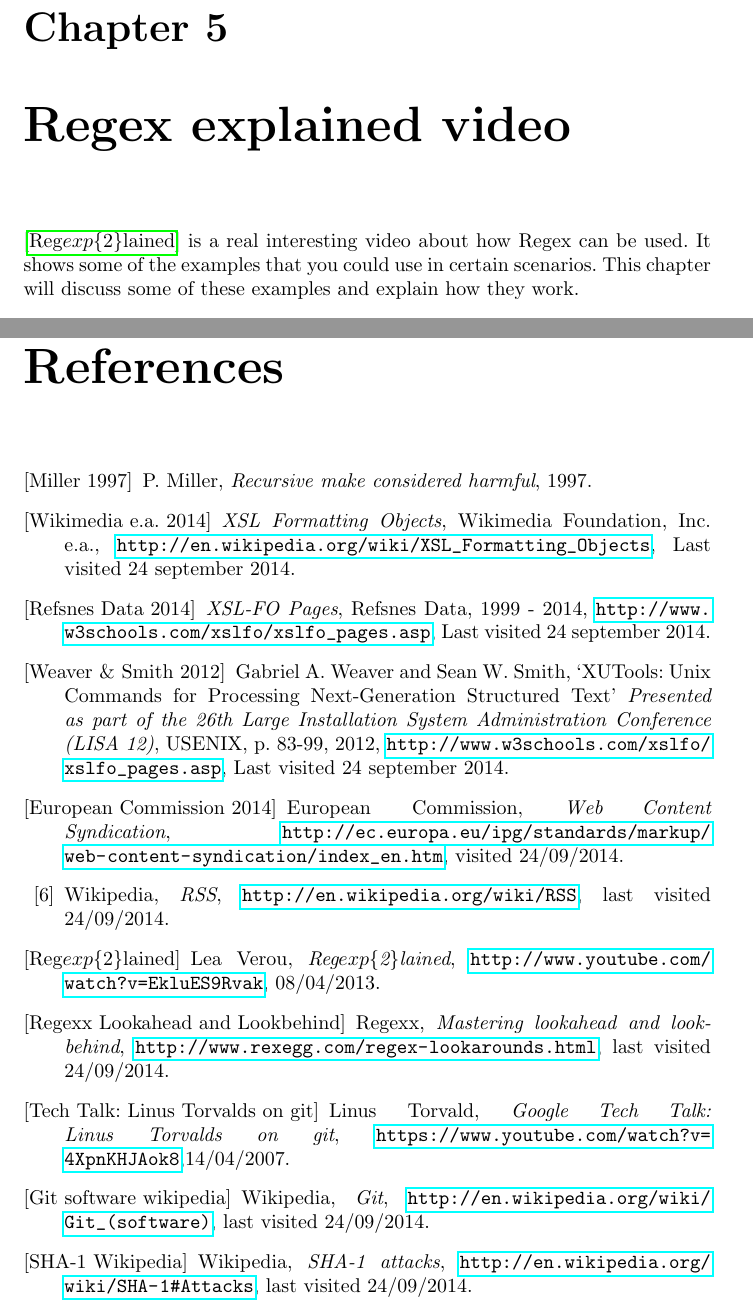
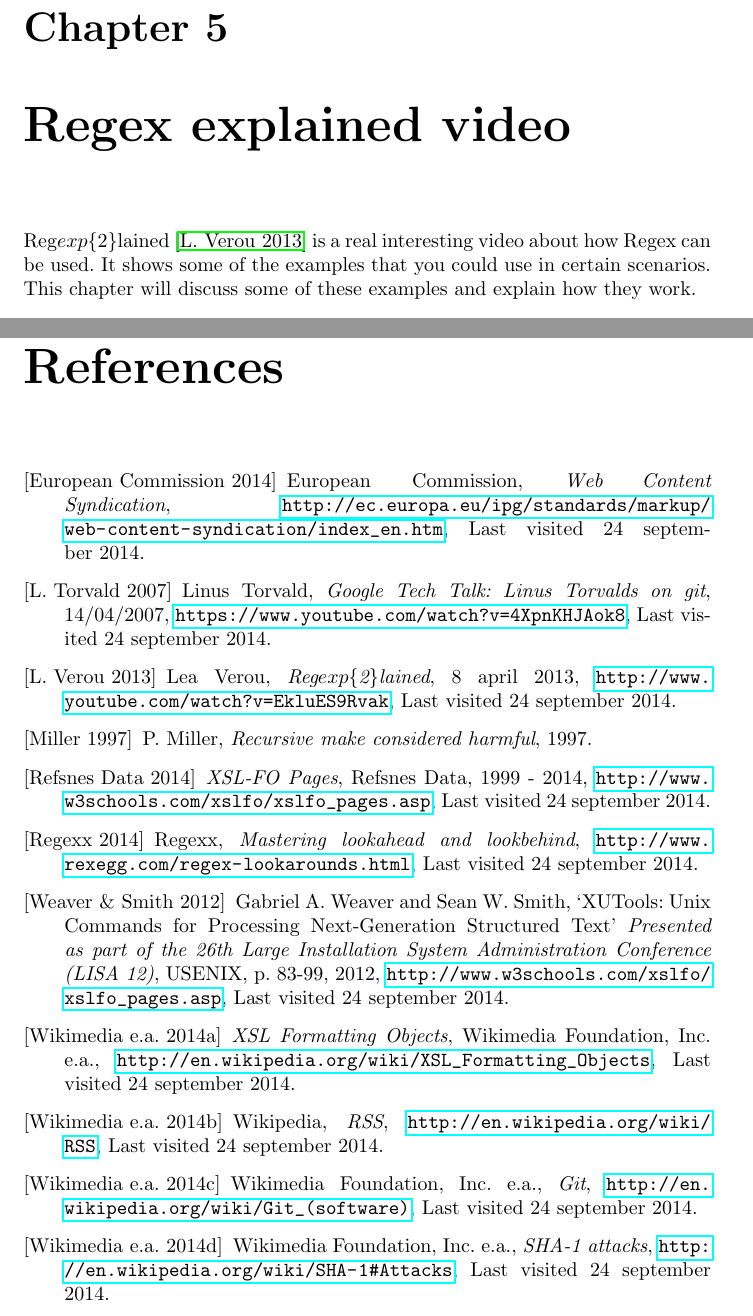
Before and after one commit to MartijnB/OS3EE, a LaTeX thesis (main.tex, which reads Chapters/04_Regex.tex, Components/bibliography.tex): two parts of pages 11 and 20 of 20, joined at a grey line, cut so that both start at the same text. Compiled offline with pdfLaTeX.

Commit message:
Even more small fixes

```diff
--- a/Chapters/04_Regex.tex
+++ b/Chapters/04_Regex.tex
@@ -1,7 +1,7 @@
 \chapter{Regex explained video}
 \label{chap:regex-explained}
 
-\cite{regex-explained}  is a real interesting video about how Regex can be used. It shows some of the examples that you could use in certain scenarios. This chapter will discuss some of these examples and explain how they work.
+Reg\(exp\)\{2\}lained \cite{regex-explained} is a real interesting video about how Regex can be used. It shows some of the examples that you could use in certain scenarios. This chapter will discuss some of these examples and explain how they work.
 
 \begin{figure}[ht]
 \begin{center}
--- a/Components/bibliography.tex
+++ b/Components/bibliography.tex
@@ -4,16 +4,30 @@
 
 \addcontentsline{toc}{chapter}{References}
 
+\bibitem[European Commission 2014]{web-content-syndication}
+    European Commission,
+    \emph{Web Content Syndication},
+    \url{http://ec.europa.eu/ipg/standards/markup/web-content-syndication/index\_en.htm},
+    Last visited 24 september 2014.
+
+\bibitem[L. Torvald 2007]{linus-git}
+    Linus Torvald,
+    \emph{Google Tech Talk: Linus Torvalds on git},
+    14/04/2007,
+	\url{https://www.youtube.com/watch?v=4XpnKHJAok8},
+	Last visited 24 september 2014.
+
+\bibitem[L. Verou 2013]{regex-explained}
+	Lea Verou,
+	\emph{Reg\(exp\)\{2\}lained},
+	8 april 2013,
+	\url{http://www.youtube.com/watch?v=EkluES9Rvak},
+	Last visited 24 september 2014.
+
 \bibitem[Miller 1997]{recmake}
   P. Miller,
   \emph{Recursive make considered harmful},
   1997.
-
-\bibitem[Wikimedia e.a. 2014]{wikixslfo}
-  \emph{XSL Formatting Objects},
-  Wikimedia Foundation, Inc. e.a.,
-  \url{http://en.wikipedia.org/wiki/XSL\_Formatting\_Objects},
-  Last visited 24 september 2014.
 
 \bibitem[Refsnes Data 2014]{w3schoolxslfo}
   \emph{XSL-FO Pages},
@@ -21,6 +35,12 @@
   1999 - 2014,
   \url{http://www.w3schools.com/xslfo/xslfo\_pages.asp},
   Last visited 24 september 2014.
+
+\bibitem[Regexx 2014]{regex-lookaround}
+    Regexx,
+    \emph{Mastering lookahead and lookbehind},
+	\url{http://www.rexegg.com/regex-lookarounds.html},
+	Last visited 24 september 2014.
 
 \bibitem[Weaver \& Smith 2012]{xutools}
   Gabriel A. Weaver and Sean W. Smith,
@@ -32,39 +52,28 @@
   \url{http://www.w3schools.com/xslfo/xslfo\_pages.asp},
   Last visited 24 september 2014.
 
-\bibitem[European Commission 2014]{web-content-syndication}
-    European Commission,
-    \emph{Web Content Syndication},
-    \url{http://ec.europa.eu/ipg/standards/markup/web-content-syndication/index\_en.htm}, visited 24/09/2014.
+\bibitem[Wikimedia e.a. 2014a]{wikixslfo}
+  \emph{XSL Formatting Objects},
+  Wikimedia Foundation, Inc. e.a.,
+  \url{http://en.wikipedia.org/wiki/XSL\_Formatting\_Objects},
+  Last visited 24 september 2014.
 
-\bibitem[RSS (Wikipedia]{rss-wiki}
+\bibitem[Wikimedia e.a. 2014b]{rss-wiki}
     Wikipedia,
     \emph{RSS},
-    \url{http://en.wikipedia.org/wiki/RSS}, last visited 24/09/2014.
+    \url{http://en.wikipedia.org/wiki/RSS},
+    Last visited 24 september 2014.
 
-\bibitem[Reg\(exp\)\{2\}lained]{regex-explained}
-	Lea Verou,
-	\emph{Reg\(exp\)\{2\}lained},
-	\url{http://www.youtube.com/watch?v=EkluES9Rvak}, 08/04/2013.
+\bibitem[Wikimedia e.a. 2014c]{git-wiki}
+    Wikimedia Foundation, Inc. e.a.,
+    \emph{Git},
+    \url{http://en.wikipedia.org/wiki/Git\_(software)},
+    Last visited 24 september 2014.
 
-\bibitem[Regexx Lookahead and Lookbehind]{regex-lookaround}
-    Regexx,
-    \emph{Mastering lookahead and lookbehind},
-	\url{http://www.rexegg.com/regex-lookarounds.html}, last visited 24/09/2014.
-
-\bibitem[Tech Talk: Linus Torvalds on git]{linus-git}
-    Linus Torvald,
-    \emph{Google Tech Talk: Linus Torvalds on git},
-	\url{https://www.youtube.com/watch?v=4XpnKHJAok8},14/04/2007.
-
-\bibitem[Git software wikipedia]{git-wiki}
-    Wikipedia,
-    \emph{Git},
-    \url{http://en.wikipedia.org/wiki/Git\_(software)}, last visited 24/09/2014.
-
-\bibitem[SHA-1 Wikipedia]{sha-1-attacks-wiki}
-    Wikipedia,
+\bibitem[Wikimedia e.a. 2014d]{sha-1-attacks-wiki}
+    Wikimedia Foundation, Inc. e.a.,
     \emph{SHA-1 attacks},
-    \url{http://en.wikipedia.org/wiki/SHA-1#Attacks}, last visited 24/09/2014.
+    \url{http://en.wikipedia.org/wiki/SHA-1#Attacks},
+    Last visited 24 september 2014.
 
 \end{thebibliography}
```
Also changed, not shown: Chapters/01_XML_RSS.tex (+1 -1 lines), Chapters/02_XSL-FO.tex (+1 -1 lines), Chapters/05_XuTools.tex (+1 -1 lines), Chapters/06_VCS.tex (+1 -1 lines).
